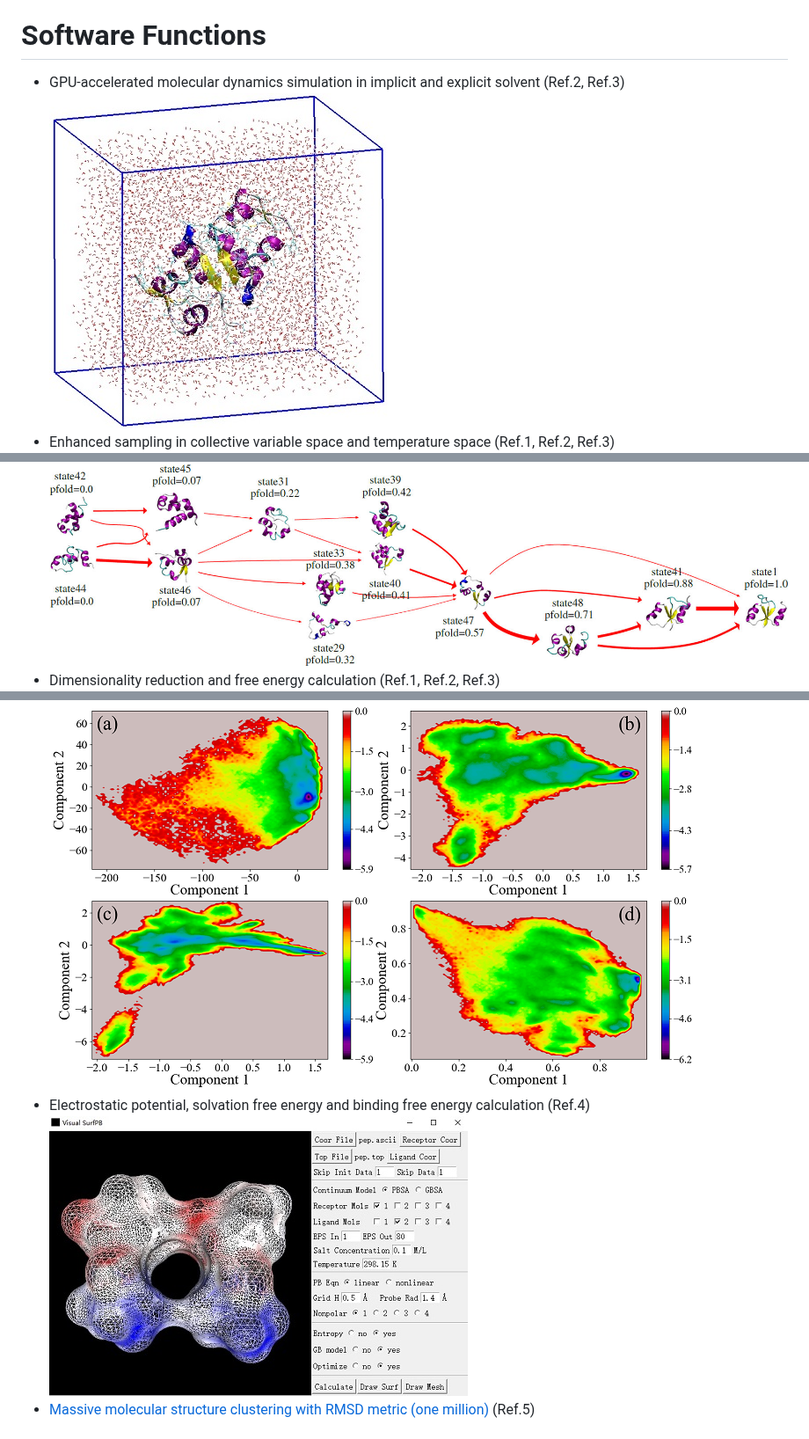
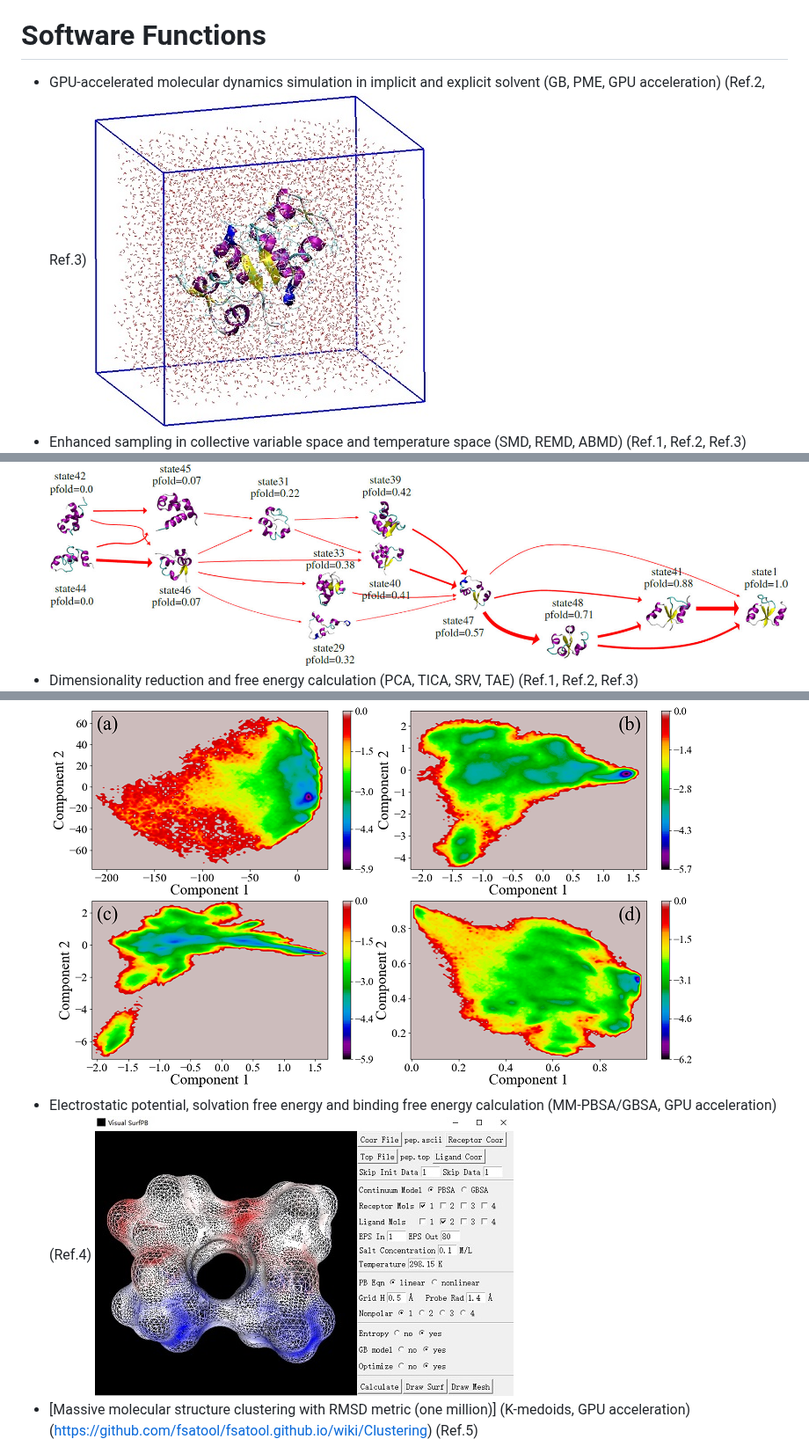
Before and after one commit to fsatool/fsatool.github.io, a Markdown page: README.md, 3 parts joined by grey strips. Shown at 88% size. Drawn GitHub-style.

```diff
--- a/README.md
+++ b/README.md
@@ -17,17 +17,17 @@
 
 # Software Functions
 
-* GPU-accelerated molecular dynamics simulation in implicit and explicit solvent (Ref.2, Ref.3)
+* GPU-accelerated molecular dynamics simulation in implicit and explicit solvent (GB, PME, GPU acceleration) (Ref.2, Ref.3)
   ![(fig:enhanced sampling)](https://github.com/fsatool/fsatool.github.io/blob/master/images/manual/periodic_box.jpg)
-* Enhanced sampling in collective variable space and temperature space (Ref.1, Ref.2, Ref.3)
+* Enhanced sampling in collective variable space and temperature space (SMD, REMD, ABMD) (Ref.1, Ref.2, Ref.3)
   ![(fig:enhanced sampling)](https://github.com/fsatool/fsatool.github.io/blob/master/images/manual/enhanced_sampling.jpg)
 * Markov state model analysis and transition path calculation (Ref.1)
   ![(fig:msm)](https://github.com/fsatool/fsatool.github.io/blob/master/images/manual/msm.jpg)
-* Dimensionality reduction and free energy calculation (Ref.1, Ref.2, Ref.3)
+* Dimensionality reduction and free energy calculation (PCA, TICA, SRV, TAE) (Ref.1, Ref.2, Ref.3)
   ![(fig:free energy)](https://github.com/fsatool/fsatool.github.io/blob/master/images/manual/free_energy.png)
-* Electrostatic potential, solvation free energy and binding free energy calculation (Ref.4)
+* Electrostatic potential, solvation free energy and binding free energy calculation (MM-PBSA/GBSA, GPU acceleration) (Ref.4)
   ![(fig:electrostatics)](https://github.com/fsatool/fsatool.github.io/blob/master/images/manual/electrostatics.jpg)
-* [Massive molecular structure clustering with RMSD metric (one million)](https://github.com/fsatool/fsatool.github.io/wiki/Clustering) (Ref.5)
+* [Massive molecular structure clustering with RMSD metric (one million)] (K-medoids, GPU acceleration) (https://github.com/fsatool/fsatool.github.io/wiki/Clustering) (Ref.5)
   ![(fig:molecular clustering)](https://github.com/fsatool/fsatool.github.io/blob/master/images/manual/cluster.jpg)
 
 # Download
```
